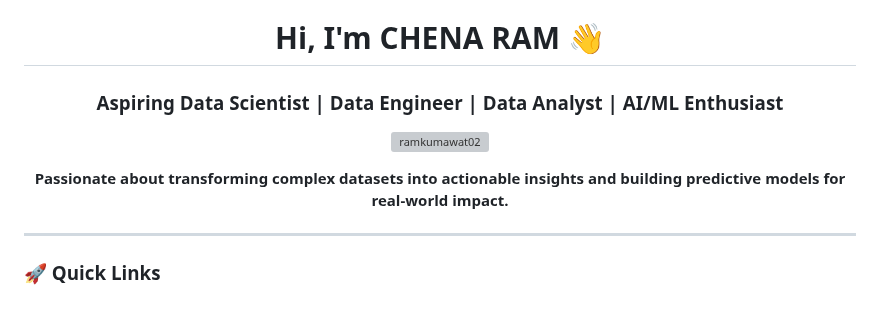
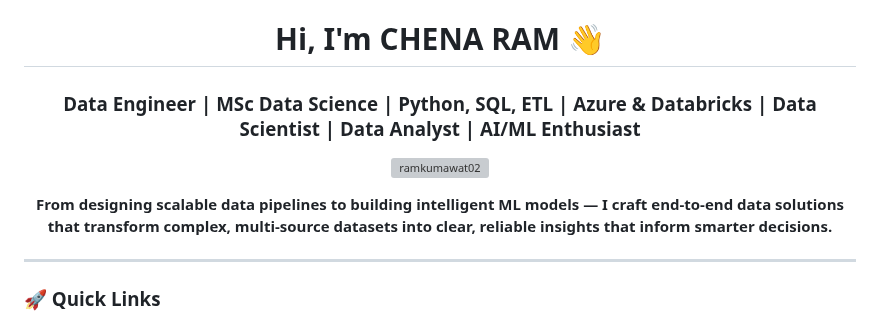
Before and after one commit to ramkumawat02/ramkumawat02, a Markdown page: README.md, the part around the change. Drawn GitHub-style; grey boxes are pictures that could not be loaded.

```diff
--- a/README.md
+++ b/README.md
@@ -1,12 +1,12 @@
 <h1 align="center">Hi, I'm CHENA RAM 👋</h1>
-<h3 align="center">Aspiring Data Scientist | Data Engineer | Data Analyst | AI/ML Enthusiast</h3>
+<h3 align="center">Data Engineer | MSc Data Science | Python, SQL, ETL | Azure & Databricks | Data Scientist | Data Analyst | AI/ML Enthusiast</h3>
 
 <p align="center">
   <img src="https://komarev.com/ghpvc/?username=ramkumawat02&label=Profile%20views&color=0e75b6&style=flat-square" alt="ramkumawat02" />
 </p>
 
 <p align="center">
-  <strong>Passionate about transforming complex datasets into actionable insights and building predictive models for real-world impact.</strong>
+  <strong>From designing scalable data pipelines to building intelligent ML models — I craft end-to-end data solutions that transform complex, multi-source datasets into clear, reliable insights that inform smarter decisions.</strong>
 </p>
 
 ---
```
